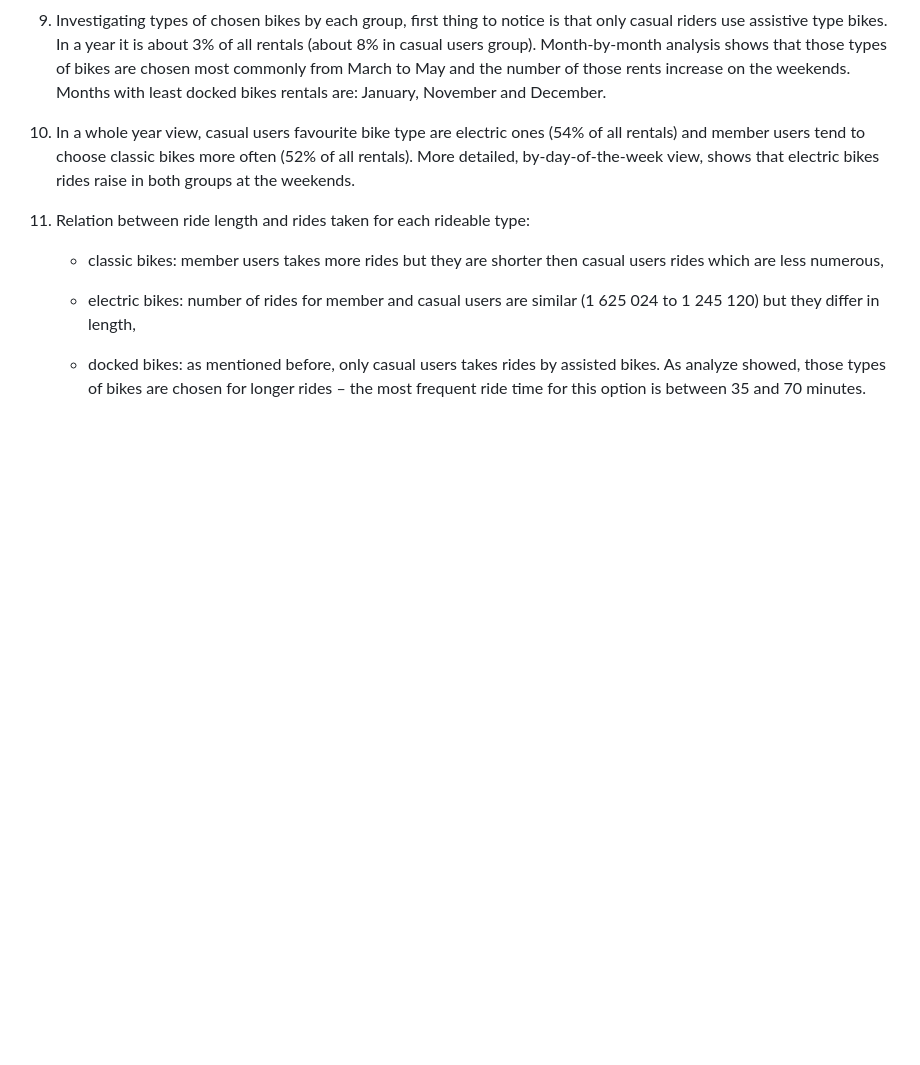
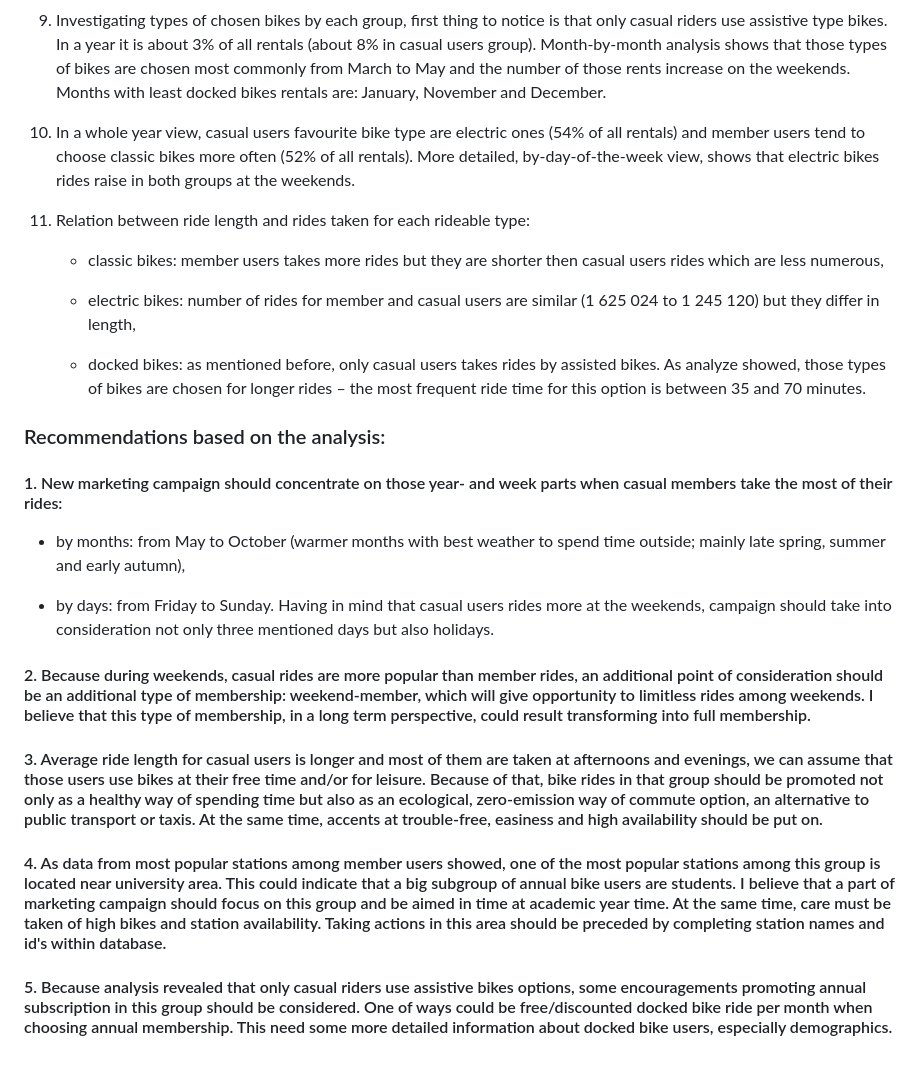
Before and after one commit to okemoto6/GDAPC, a Markdown page: index.md, the part around the change. Rendered like a GitHub page; blank space fills up the shorter version.

```diff
--- a/index.md
+++ b/index.md
@@ -1368,3 +1368,22 @@ In addition to plots created in R Studio (included in Analyze phase), data was v
       by assisted bikes. As analyze showed, those types of bikes are
       chosen for longer rides – the most frequent ride time for this
       option is between 35 and 70 minutes.
+
+### Recommendations based on the analysis:
+
+#### 1. New marketing campaign should concentrate on those year- and week parts when casual members take the most of their rides:
+
+-   by months: from May to October (warmer months with best weather to
+    spend time outside; mainly late spring, summer and early autumn),
+
+-   by days: from Friday to Sunday. Having in mind that casual users
+    rides more at the weekends, campaign should take into consideration
+    not only three mentioned days but also holidays.
+
+#### 2. Because during weekends, casual rides are more popular than member rides, an additional point of consideration should be an additional type of membership: weekend-member, which will give opportunity to limitless rides among weekends. I believe that this type of membership, in a long term perspective, could result transforming into full membership.
+
+#### 3. Average ride length for casual users is longer and most of them are taken at afternoons and evenings, we can assume that those users use bikes at their free time and/or for leisure. Because of that, bike rides in that group should be promoted not only as a healthy way of spending time but also as an ecological, zero-emission way of commute option, an alternative to public transport or taxis. At the same time, accents at trouble-free, easiness and high availability should be put on.
+
+#### 4. As data from most popular stations among member users showed, one of the most popular stations among this group is located near university area. This could indicate that a big subgroup of annual bike users are students. I believe that a part of marketing campaign should focus on this group and be aimed in time at academic year time. At the same time, care must be taken of high bikes and station availability. Taking actions in this area should be preceded by completing station names and id's within database.
+
+#### 5. Because analysis revealed that only casual riders use assistive bikes options, some encouragements promoting annual subscription in this group should be considered. One of ways could be free/discounted docked bike ride per month when choosing annual membership. This need some more detailed information about docked bike users, especially demographics.
```
